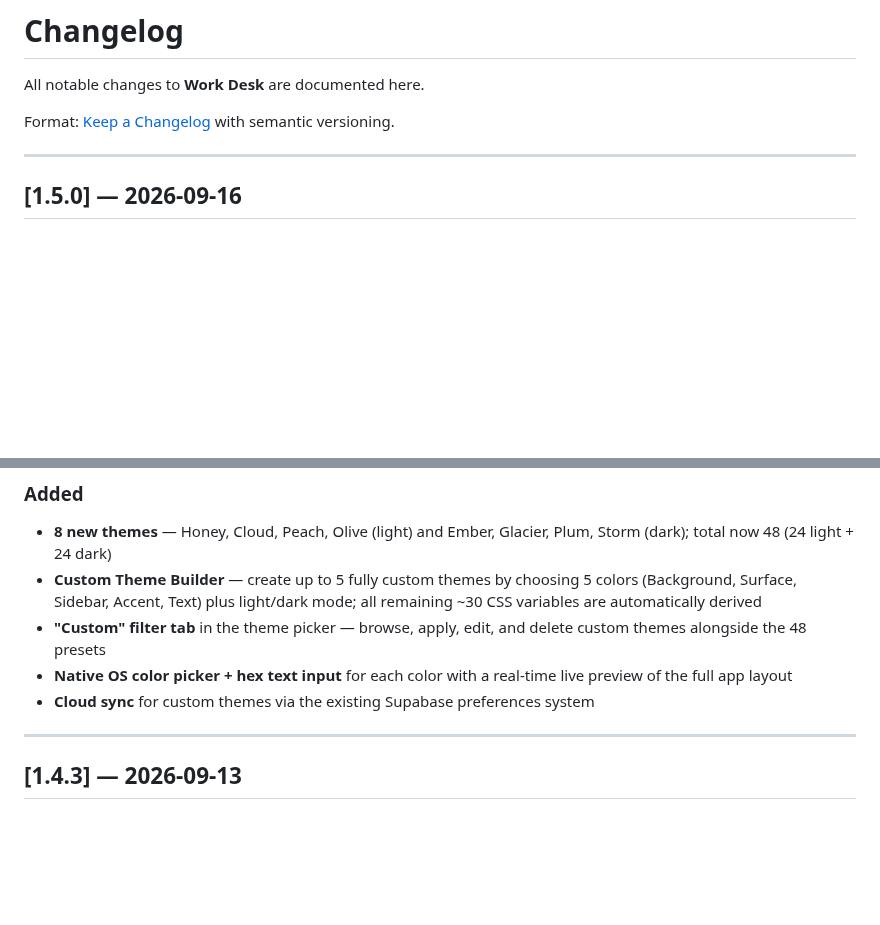
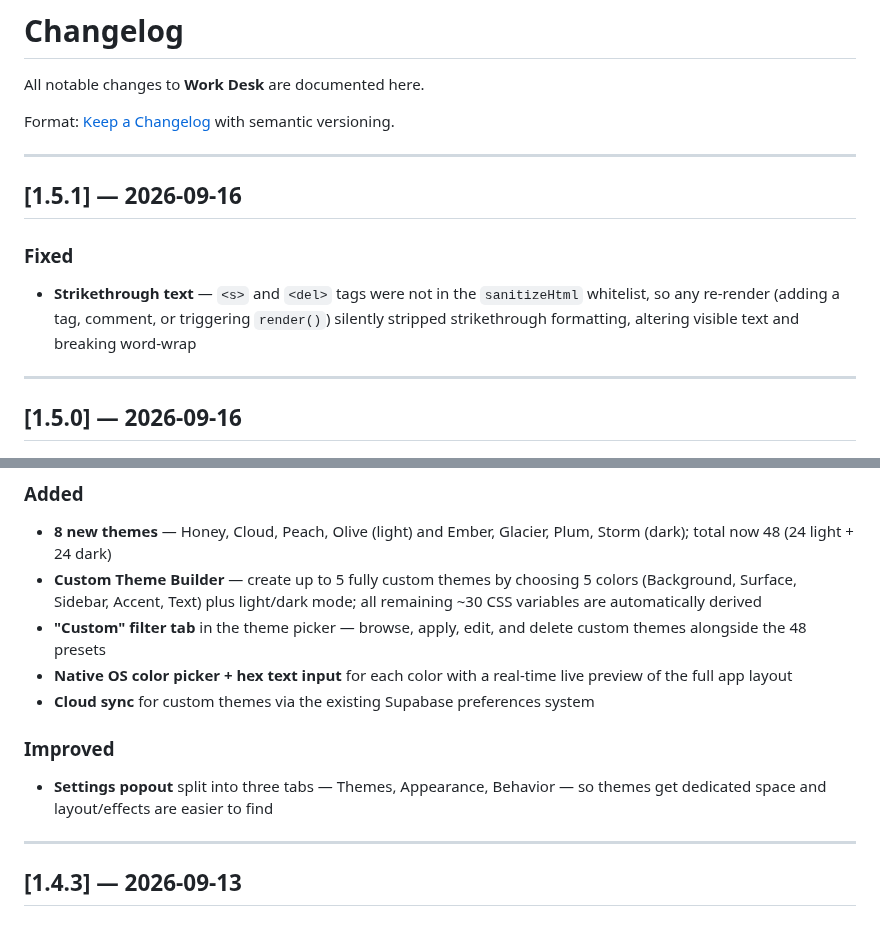
Before and after one commit to KeithRHayden/work_desk, a Markdown page: CHANGELOG.md, 2 parts joined by grey strips. GitHub-like rendering; blank space fills up the shorter version.

```diff
--- a/CHANGELOG.md
+++ b/CHANGELOG.md
@@ -3,6 +3,13 @@
 All notable changes to **Work Desk** are documented here.
 
 Format: [Keep a Changelog](https://keepachangelog.com/en/1.1.0/) with semantic versioning.
+
+---
+
+## [1.5.1] — 2026-09-16
+
+### Fixed
+- **Strikethrough text** — `<s>` and `<del>` tags were not in the `sanitizeHtml` whitelist, so any re-render (adding a tag, comment, or triggering `render()`) silently stripped strikethrough formatting, altering visible text and breaking word-wrap
 
 ---
 
@@ -14,6 +21,9 @@ Format: [Keep a Changelog](https://keepachangelog.com/en/1.1.0/) with semantic v
 - **"Custom" filter tab** in the theme picker — browse, apply, edit, and delete custom themes alongside the 48 presets
 - **Native OS color picker + hex text input** for each color with a real-time live preview of the full app layout
 - **Cloud sync** for custom themes via the existing Supabase preferences system
+
+### Improved
+- **Settings popout** split into three tabs — Themes, Appearance, Behavior — so themes get dedicated space and layout/effects are easier to find
 
 ---
 
```
